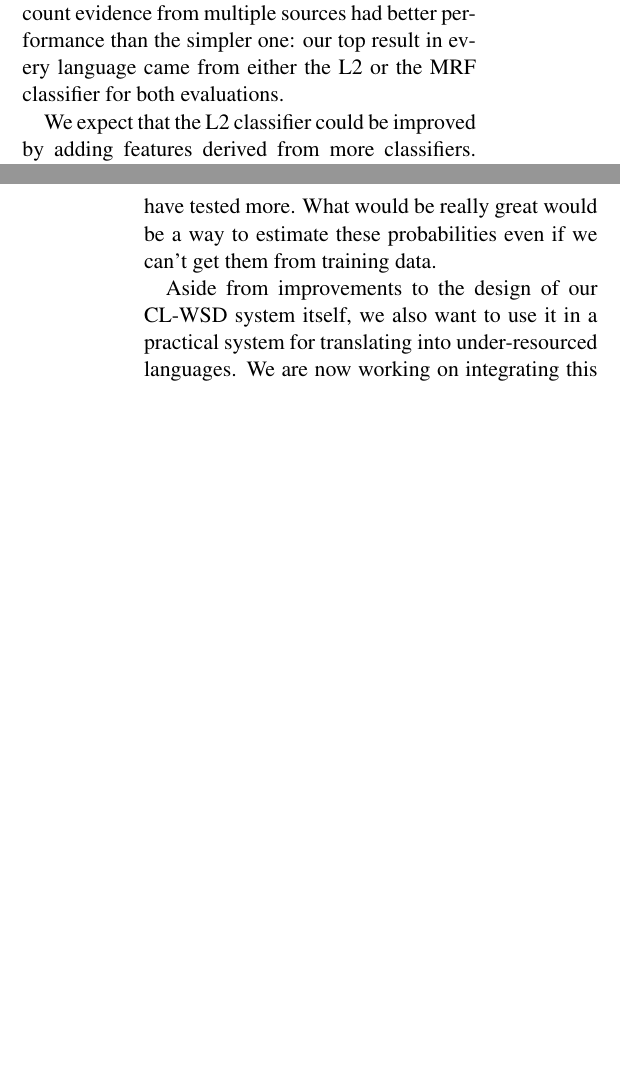
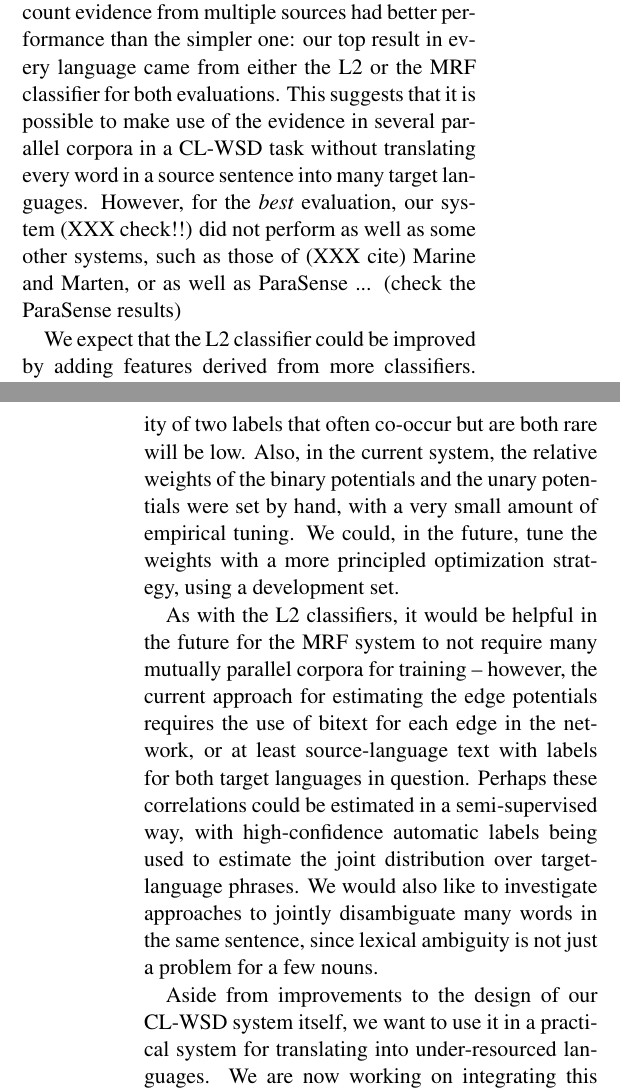
Before and after one commit to hltdi/semeval2013, a LaTeX paper (paper/semeval2013.tex): two parts of the columns of pages 4 and 5 of 5, joined at a grey line, cut so that both start at the same text, the shorter picture padded with empty space. Compiled offline with pdfLaTeX.

Commit message:
some more writing

```diff
--- a/paper/semeval2013.tex
+++ b/paper/semeval2013.tex
@@ -334,7 +335,17 @@ Our systems had a strong showing in the competition, always beating the MFS
 baseline and achieving the top score for three of the five languages in the OOF
 evaluation. The systems that took into account evidence from multiple sources
 had better performance than the simpler one: our top result in every language
-came from either the L2 or the MRF classifier for both evaluations.
+came from either the L2 or the MRF classifier for both evaluations. This
+suggests that it is possible to make use of the evidence in several parallel
+corpora in a CL-WSD task without translating every word in a source sentence
+into many target languages. However, for the \emph{best} evaluation, our system
+(XXX check!!) did not perform as well as some other systems, such as those of
+(XXX cite) Marine and Marten, or as well as ParaSense ... (check the ParaSense
+results)
+
+%% IMPORTANT QUESTION: does our
+%% L2 work as well as Els on the 2010 trial data? Should run that whole
+%% experiment.
 
 We expect that the L2 classifier could be improved by adding features derived
 from more classifiers. Particularly, we hypothesize that classifiers trained on
@@ -359,4 +371,17 @@ and use this as an extra information source for an L2 classifier.
+probability of two labels that often co-occur but are both rare will be low.
+Also, in the current system, the relative weights of the binary potentials and
+the unary potentials were set by hand, with a very small amount of empirical
+tuning. We could, in the future, tune the weights with a more principled
+optimization strategy, using a development set.
 
-There remain a number of open questions about ways in which the MRF classifiers
-could be improved. XXX(alexr): write more here.
+As with the L2 classifiers, it would be helpful in the future for the MRF
+system to not require many mutually parallel corpora for training -- however,
+the current approach for estimating the edge potentials requires the use of
+bitext for each edge in the network, or at least source-language text with
+labels for both target languages in question. Perhaps these correlations could
+be estimated in a semi-supervised way, with high-confidence automatic labels
+being used to estimate the joint distribution over target-language phrases.  We
+would also like to investigate approaches to jointly disambiguate many words in
+the same sentence, since lexical ambiguity is not just a problem for a few
+nouns.
 
@@ -372,9 +388,5 @@ sort of an arbitrary hyperparameter), and that intuitively seems like it might
-be the right thing, but we don't know. We should have tested more. What would
-be really great would be a way to estimate these probabilities even if we
-can't get them from training data.
-
-Aside from improvements to the design of our CL-WSD system itself, we also want
-to use it in a practical system for translating into under-resourced languages.
+Aside from improvements to the design of our CL-WSD system itself, we want to
+use it in a practical system for translating into under-resourced languages.
 We are now working on integrating this project with our rule-based MT system,
 $L^3$ \cite{gasser:aflat2012}. We had experimented with a similar, though less
 sophisticated, CL-WSD system for Quechua \cite{rudnick:2011:RANLPStud}, but in
```
Also changed, not shown: paper/semeval2013.tex (35 more changed lines).
